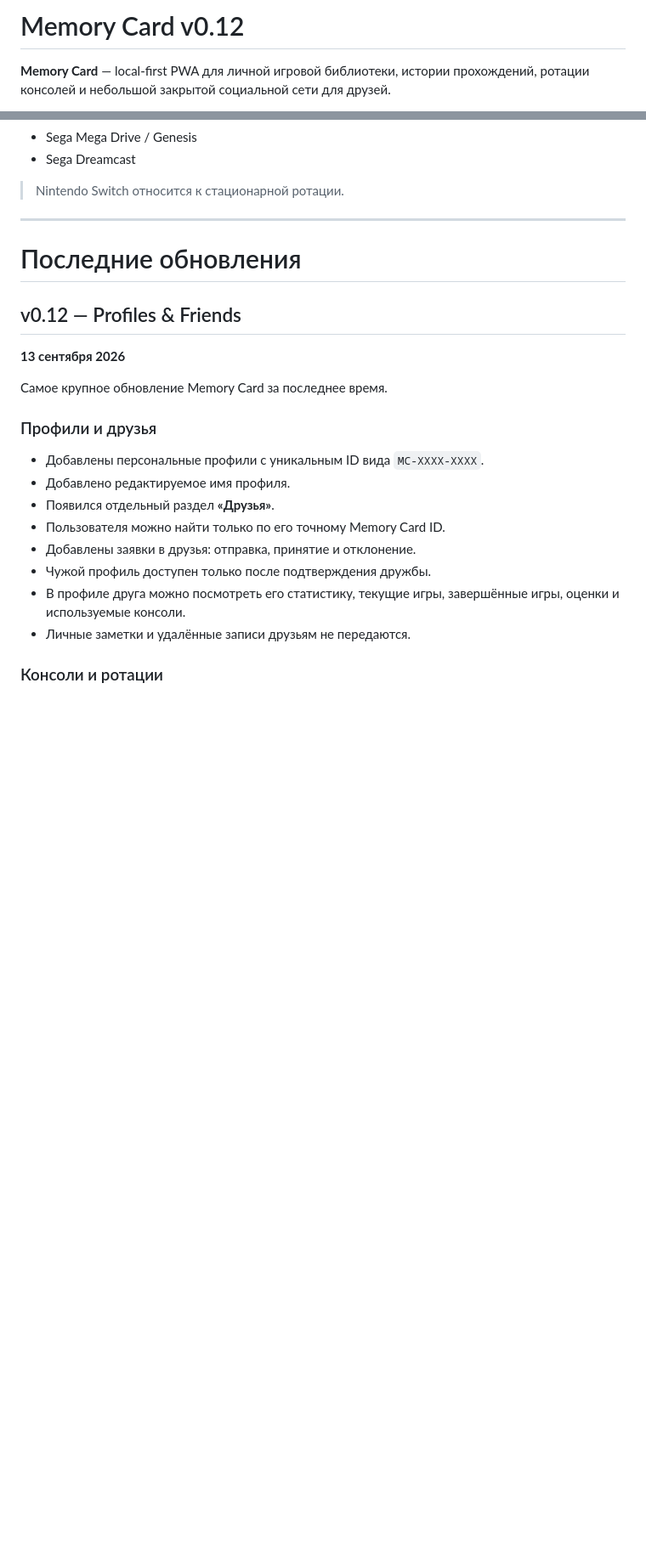
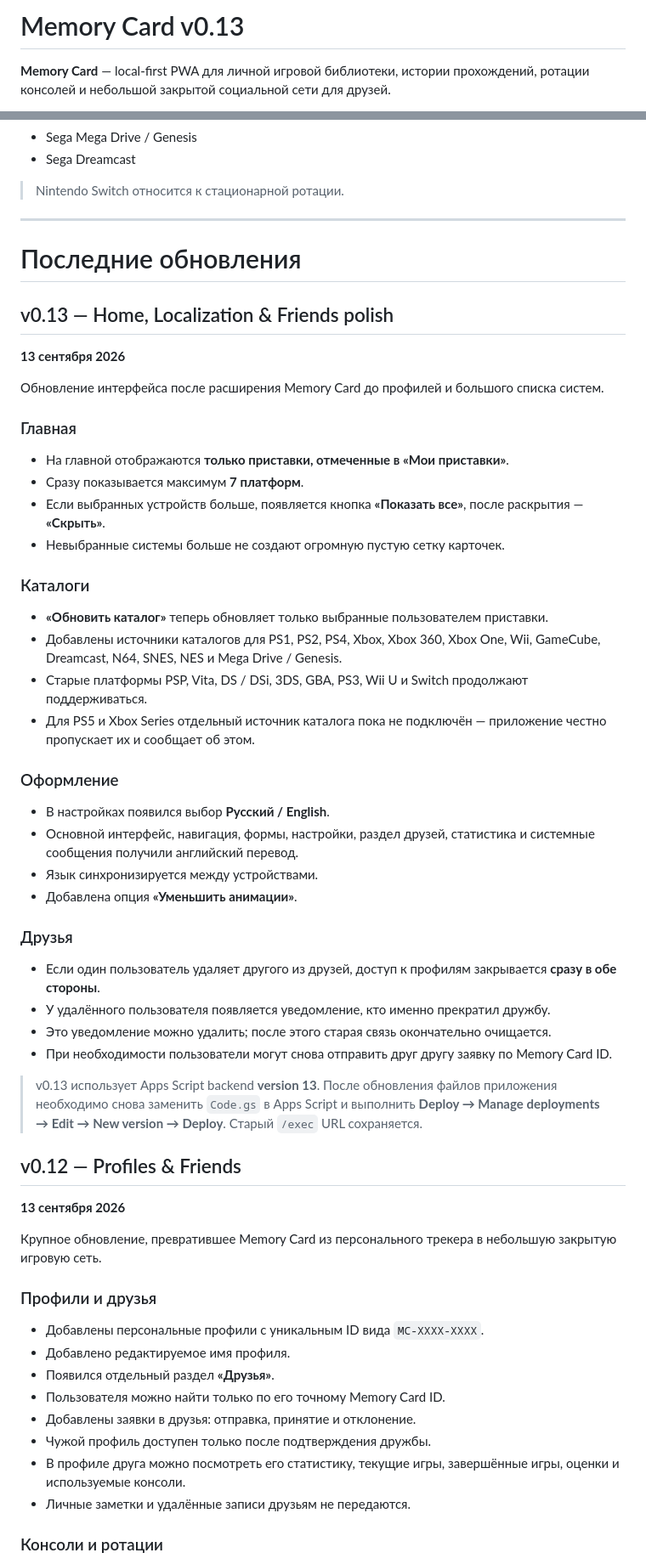
Before and after one commit to EscobarRKZ/memory-card, a Markdown page: README.md, 2 parts joined by grey strips. Shown at 85% size. GitHub-like rendering; blank space fills up the shorter version.

Commit message:
Update project README for Memory Card v0.13

```diff
--- a/README.md
+++ b/README.md
@@ -1,4 +1,4 @@
-# Memory Card v0.12
+# Memory Card v0.13
 
 **Memory Card** — local-first PWA для личной игровой библиотеки, истории прохождений, ротации консолей и небольшой закрытой социальной сети для друзей.
 
@@ -55,11 +58,47 @@
 
 # Последние обновления
 
+## v0.13 — Home, Localization & Friends polish
+
+**13 сентября 2026**
+
+Обновление интерфейса после расширения Memory Card до профилей и большого списка систем.
+
+### Главная
+
+- На главной отображаются **только приставки, отмеченные в «Мои приставки»**.
+- Сразу показывается максимум **7 платформ**.
+- Если выбранных устройств больше, появляется кнопка **«Показать все»**, после раскрытия — **«Скрыть»**.
+- Невыбранные системы больше не создают огромную пустую сетку карточек.
+
+### Каталоги
+
+- **«Обновить каталог»** теперь обновляет только выбранные пользователем приставки.
+- Добавлены источники каталогов для PS1, PS2, PS4, Xbox, Xbox 360, Xbox One, Wii, GameCube, Dreamcast, N64, SNES, NES и Mega Drive / Genesis.
+- Старые платформы PSP, Vita, DS / DSi, 3DS, GBA, PS3, Wii U и Switch продолжают поддерживаться.
+- Для PS5 и Xbox Series отдельный источник каталога пока не подключён — приложение честно пропускает их и сообщает об этом.
+
+### Оформление
+
+- В настройках появился выбор **Русский / English**.
+- Основной интерфейс, навигация, формы, настройки, раздел друзей, статистика и системные сообщения получили английский перевод.
+- Язык синхронизируется между устройствами.
+- Добавлена опция **«Уменьшить анимации»**.
+
+### Друзья
+
+- Если один пользователь удаляет другого из друзей, доступ к профилям закрывается **сразу в обе стороны**.
+- У удалённого пользователя появляется уведомление, кто именно прекратил дружбу.
+- Это уведомление можно удалить; после этого старая связь окончательно очищается.
+- При необходимости пользователи могут снова отправить друг другу заявку по Memory Card ID.
+
+> v0.13 использует Apps Script backend **version 13**. После обновления файлов приложения необходимо снова заменить `Code.gs` в Apps Script и выполнить **Deploy → Manage deployments → Edit → New version → Deploy**. Старый `/exec` URL сохраняется.
+
 ## v0.12 — Profiles & Friends
 
 **13 сентября 2026**
 
-Самое крупное обновление Memory Card за последнее время.
+Крупное обновление, превратившее Memory Card из персонального трекера в небольшую закрытую игровую сеть.
 
 ### Профили и друзья
 
```
Also changed, not shown: other parts of README.md (+36 -10 lines).
